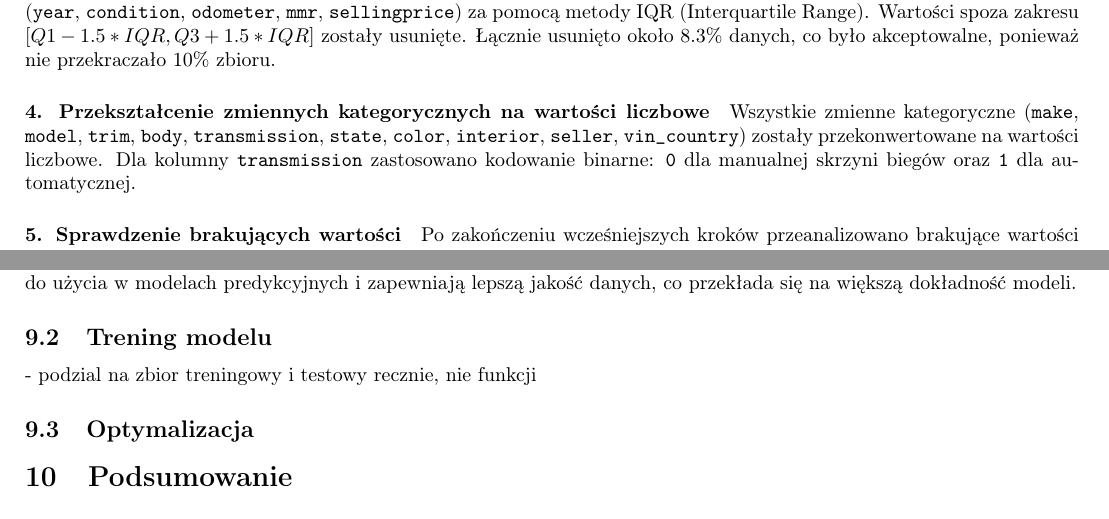
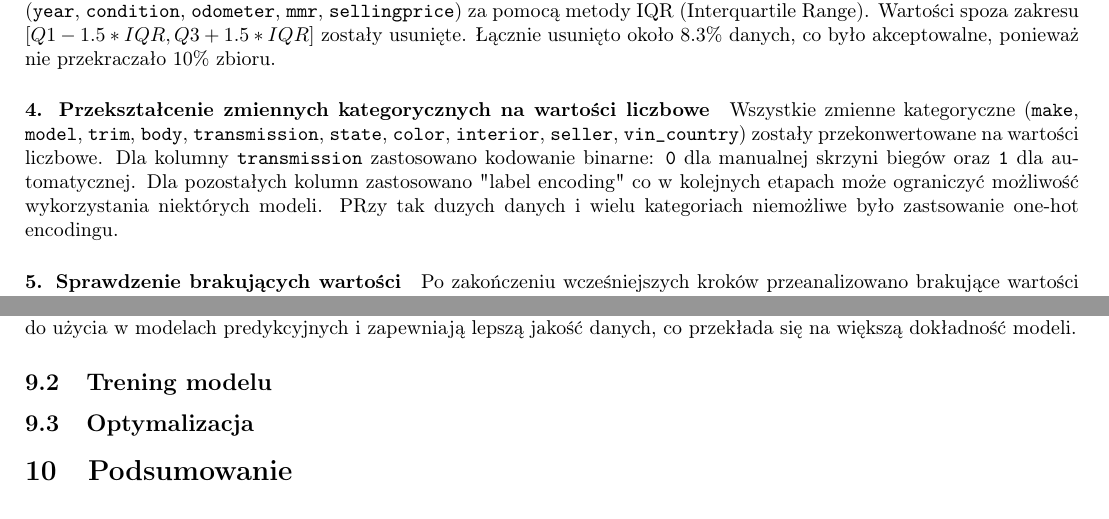
Before and after one commit to RafMat159/MOW_II_Projekt_I, a LaTeX document (raport/main.tex): two parts of pages 21 and 22 of 22, joined at a grey line, cut so that both start at the same text. Compiled offline with pdfLaTeX.

```diff
--- a/raport/main.tex
+++ b/raport/main.tex
@@ -301,7 +301,7 @@
 W celu usunięcia wartości odstających przeprowadzono analizę cech numerycznych (\texttt{year}, \texttt{condition}, \texttt{odometer}, \texttt{mmr}, \texttt{sellingprice}) za pomocą metody IQR (Interquartile Range). Wartości spoza zakresu $[Q1 - 1.5 * IQR, Q3 + 1.5 * IQR]$ zostały usunięte. Łącznie usunięto około 8.3\% danych, co było akceptowalne, ponieważ nie przekraczało 10\% zbioru.
 
 \paragraph{4. Przekształcenie zmiennych kategorycznych na wartości liczbowe}
-Wszystkie zmienne kategoryczne (\texttt{make}, \texttt{model}, \texttt{trim}, \texttt{body}, \texttt{transmission}, \texttt{state}, \texttt{color}, \texttt{interior}, \texttt{seller}, \texttt{vin\_country}) zostały przekonwertowane na wartości liczbowe. Dla kolumny \texttt{transmission} zastosowano kodowanie binarne: \texttt{0} dla manualnej skrzyni biegów oraz \texttt{1} dla automatycznej.
+Wszystkie zmienne kategoryczne (\texttt{make}, \texttt{model}, \texttt{trim}, \texttt{body}, \texttt{transmission}, \texttt{state}, \texttt{color}, \texttt{interior}, \texttt{seller}, \texttt{vin\_country}) zostały przekonwertowane na wartości liczbowe. Dla kolumny \texttt{transmission} zastosowano kodowanie binarne: \texttt{0} dla manualnej skrzyni biegów oraz \texttt{1} dla automatycznej. Dla pozostałych kolumn zastosowano "label encoding" co w kolejnych etapach może ograniczyć możliwość wykorzystania niektórych modeli. PRzy tak duzych danych i wielu kategoriach niemożliwe było zastsowanie one-hot encodingu.
 
 \paragraph{5. Sprawdzenie brakujących wartości}
 Po zakończeniu wcześniejszych kroków przeanalizowano brakujące wartości w każdej z kolumn. Wyniki prezentowały się następująco:
@@ -360,7 +360,7 @@
 
 
 \subsection{Trening modelu}
-- podzial na zbior treningowy i testowy recznie, nie funkcji
+
 \subsection{Optymalizacja}
 
 \section{Podsumowanie}
```
Also changed, not shown: 6 other files.
